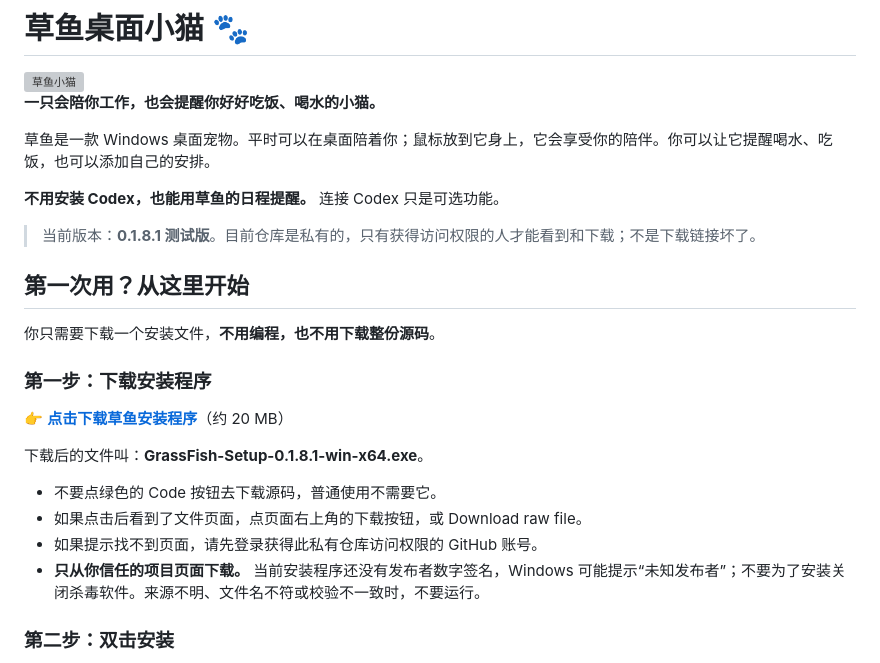
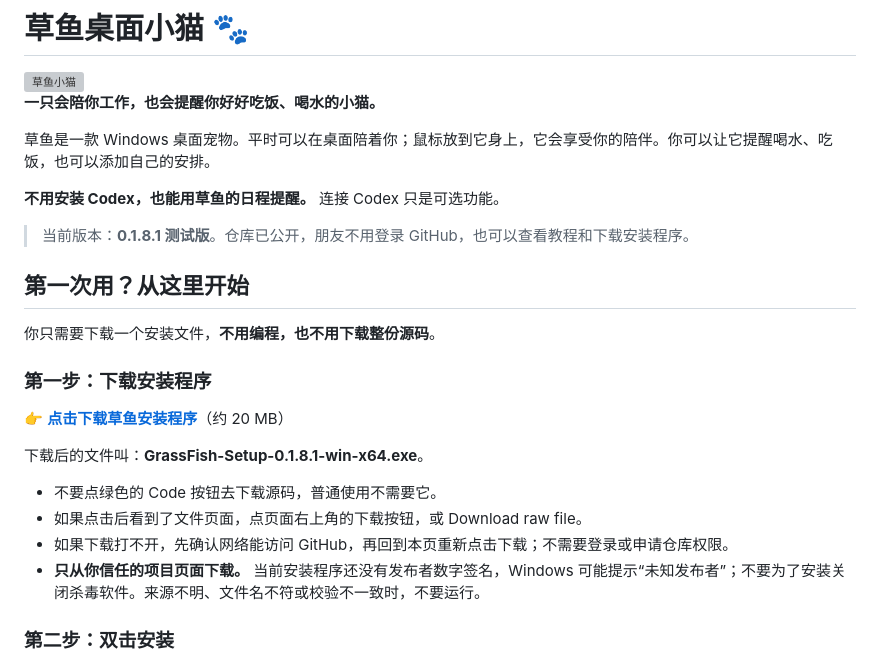
Before and after one commit to yizhiPkl/grassfish-desktop-pet, a Markdown page: README.md, the part around the change. GitHub-like rendering; grey boxes are pictures that could not be loaded.

Commit message:
Update download instructions for public repository

```diff
--- a/README.md
+++ b/README.md
@@ -8,7 +8,7 @@
 
 **不用安装 Codex，也能用草鱼的日程提醒。** 连接 Codex 只是可选功能。
 
-> 当前版本：**0.1.8.1 测试版**。目前仓库是私有的，只有获得访问权限的人才能看到和下载；不是下载链接坏了。
+> 当前版本：**0.1.8.1 测试版**。仓库已公开，朋友不用登录 GitHub，也可以查看教程和下载安装程序。
 
 ## 第一次用？从这里开始
 
@@ -22,7 +22,7 @@
 
 - 不要点绿色的 Code 按钮去下载源码，普通使用不需要它。
 - 如果点击后看到了文件页面，点页面右上角的下载按钮，或 Download raw file。
-- 如果提示找不到页面，请先登录获得此私有仓库访问权限的 GitHub 账号。
+- 如果下载打不开，先确认网络能访问 GitHub，再回到本页重新点击下载；不需要登录或申请仓库权限。
 - **只从你信任的项目页面下载。** 当前安装程序还没有发布者数字签名，Windows 可能提示“未知发布者”；不要为了安装关闭杀毒软件。来源不明、文件名不符或校验不一致时，不要运行。
 
 ### 第二步：双击安装
```
